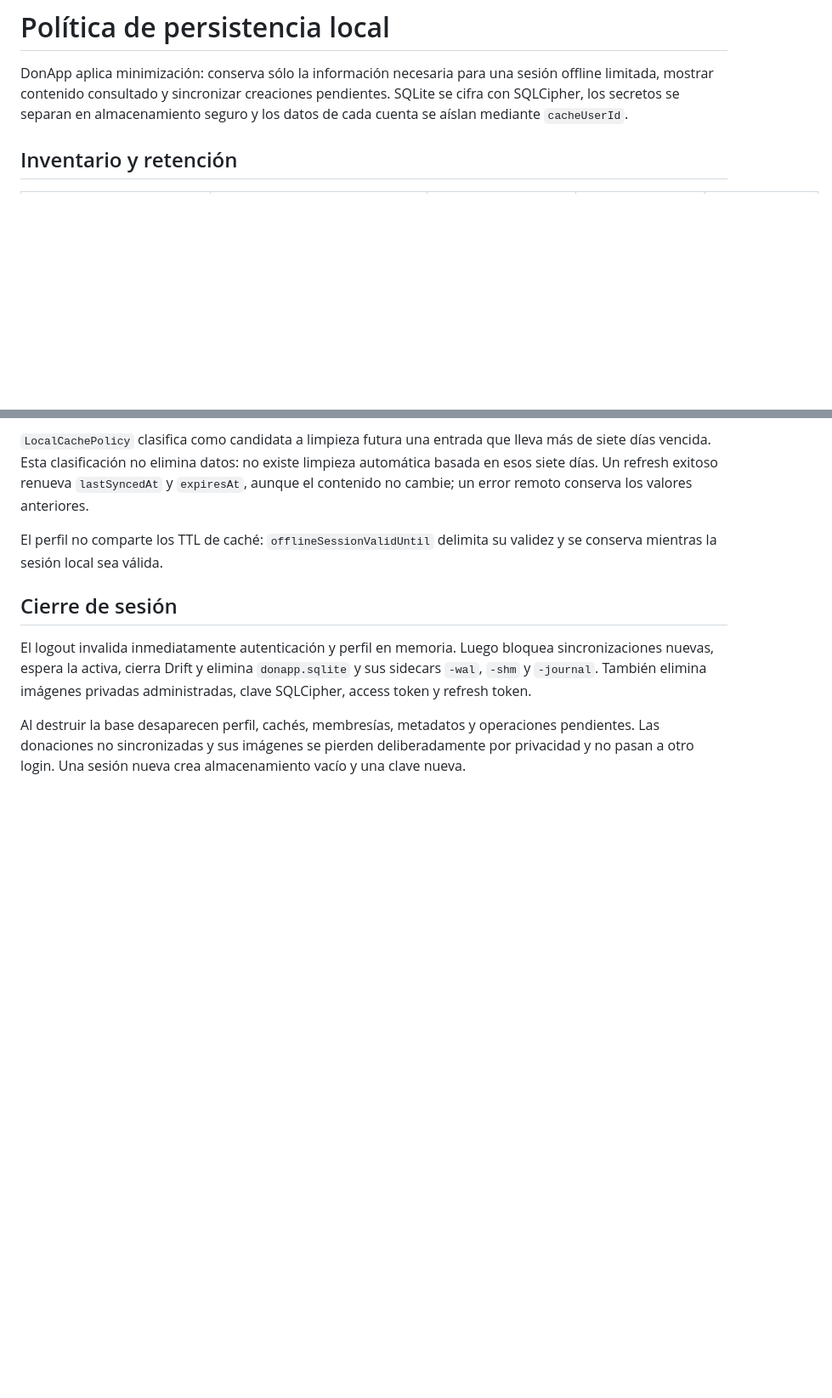
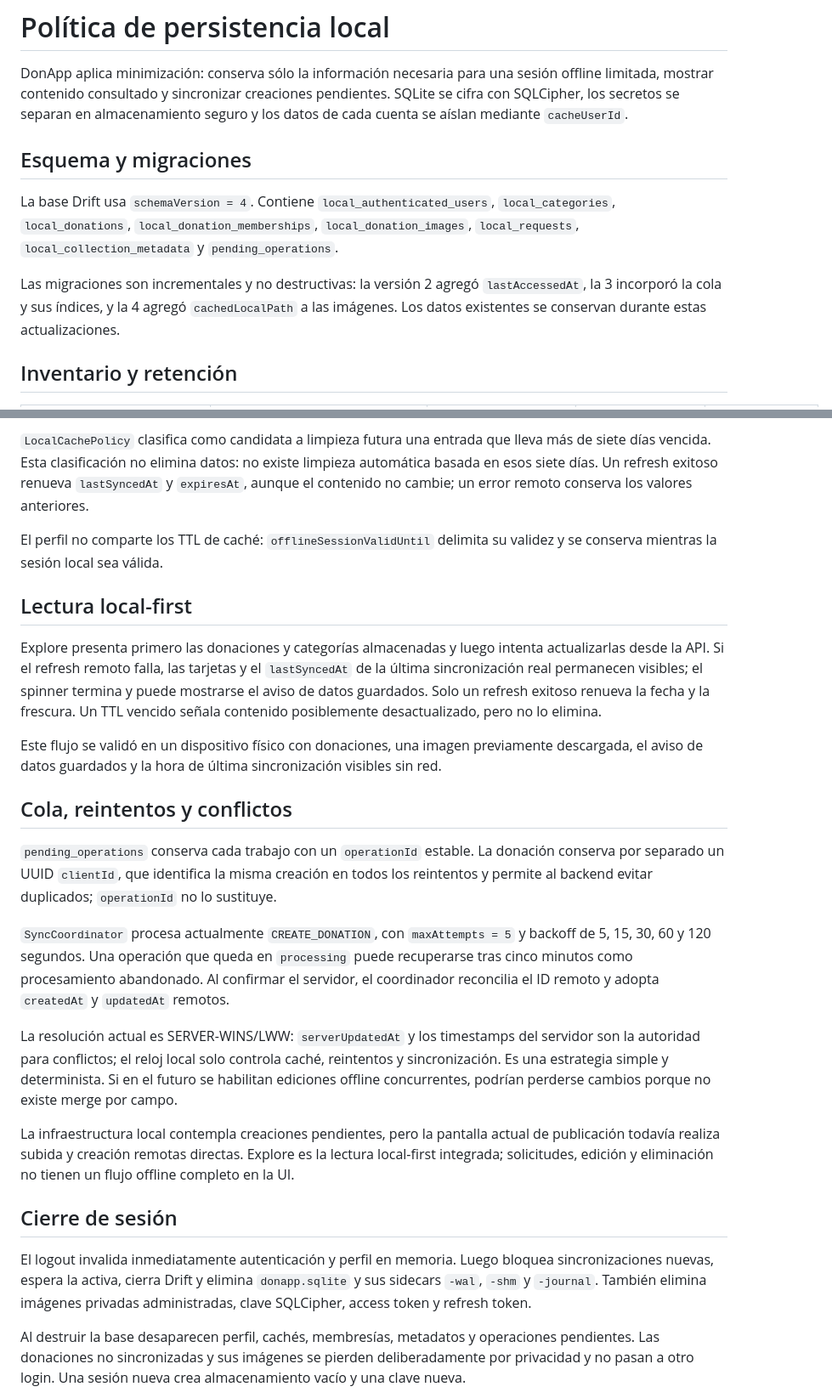
Before and after one commit to Vale-jee/donapp-frontend, a Markdown page: docs/local_persistence.md, 2 parts joined by grey strips. Shown at 85% size. GitHub-like rendering; blank space fills up the shorter version.

```diff
--- a/docs/local_persistence.md
+++ b/docs/local_persistence.md
@@ -1,6 +1,12 @@
 # Política de persistencia local
 
 DonApp aplica minimización: conserva sólo la información necesaria para una sesión offline limitada, mostrar contenido consultado y sincronizar creaciones pendientes. SQLite se cifra con SQLCipher, los secretos se separan en almacenamiento seguro y los datos de cada cuenta se aíslan mediante `cacheUserId`.
+
+## Esquema y migraciones
+
+La base Drift usa `schemaVersion = 4`. Contiene `local_authenticated_users`, `local_categories`, `local_donations`, `local_donation_memberships`, `local_donation_images`, `local_requests`, `local_collection_metadata` y `pending_operations`.
+
+Las migraciones son incrementales y no destructivas: la versión 2 agregó `lastAccessedAt`, la 3 incorporó la cola y sus índices, y la 4 agregó `cachedLocalPath` a las imágenes. Los datos existentes se conservan durante estas actualizaciones.
 
 ## Inventario y retención
 
@@ -56,6 +62,22 @@ El TTL representa frescura, no tiempo máximo de almacenamiento ni una orden de
 
 El perfil no comparte los TTL de caché: `offlineSessionValidUntil` delimita su validez y se conserva mientras la sesión local sea válida.
 
+## Lectura local-first
+
+Explore presenta primero las donaciones y categorías almacenadas y luego intenta actualizarlas desde la API. Si el refresh remoto falla, las tarjetas y el `lastSyncedAt` de la última sincronización real permanecen visibles; el spinner termina y puede mostrarse el aviso de datos guardados. Solo un refresh exitoso renueva la fecha y la frescura. Un TTL vencido señala contenido posiblemente desactualizado, pero no lo elimina.
+
+Este flujo se validó en un dispositivo físico con donaciones, una imagen previamente descargada, el aviso de datos guardados y la hora de última sincronización visibles sin red.
+
+## Cola, reintentos y conflictos
+
+`pending_operations` conserva cada trabajo con un `operationId` estable. La donación conserva por separado un UUID `clientId`, que identifica la misma creación en todos los reintentos y permite al backend evitar duplicados; `operationId` no lo sustituye.
+
+`SyncCoordinator` procesa actualmente `CREATE_DONATION`, con `maxAttempts = 5` y backoff de 5, 15, 30, 60 y 120 segundos. Una operación que queda en `processing` puede recuperarse tras cinco minutos como procesamiento abandonado. Al confirmar el servidor, el coordinador reconcilia el ID remoto y adopta `createdAt` y `updatedAt` remotos.
+
+La resolución actual es SERVER-WINS/LWW: `serverUpdatedAt` y los timestamps del servidor son la autoridad para conflictos; el reloj local solo controla caché, reintentos y sincronización. Es una estrategia simple y determinista. Si en el futuro se habilitan ediciones offline concurrentes, podrían perderse cambios porque no existe merge por campo.
+
+La infraestructura local contempla creaciones pendientes, pero la pantalla actual de publicación todavía realiza subida y creación remotas directas. Explore es la lectura local-first integrada; solicitudes, edición y eliminación no tienen un flujo offline completo en la UI.
+
 ## Cierre de sesión
 
 El logout invalida inmediatamente autenticación y perfil en memoria. Luego bloquea sincronizaciones nuevas, espera la activa, cierra Drift y elimina `donapp.sqlite` y sus sidecars `-wal`, `-shm` y `-journal`. También elimina imágenes privadas administradas, clave SQLCipher, access token y refresh token.
```
Also changed, not shown: other parts of docs/local_persistence.md (+1 -1 lines), README.md (+11 -1 lines), docs/functional_flow.md (+1 -1 lines).
